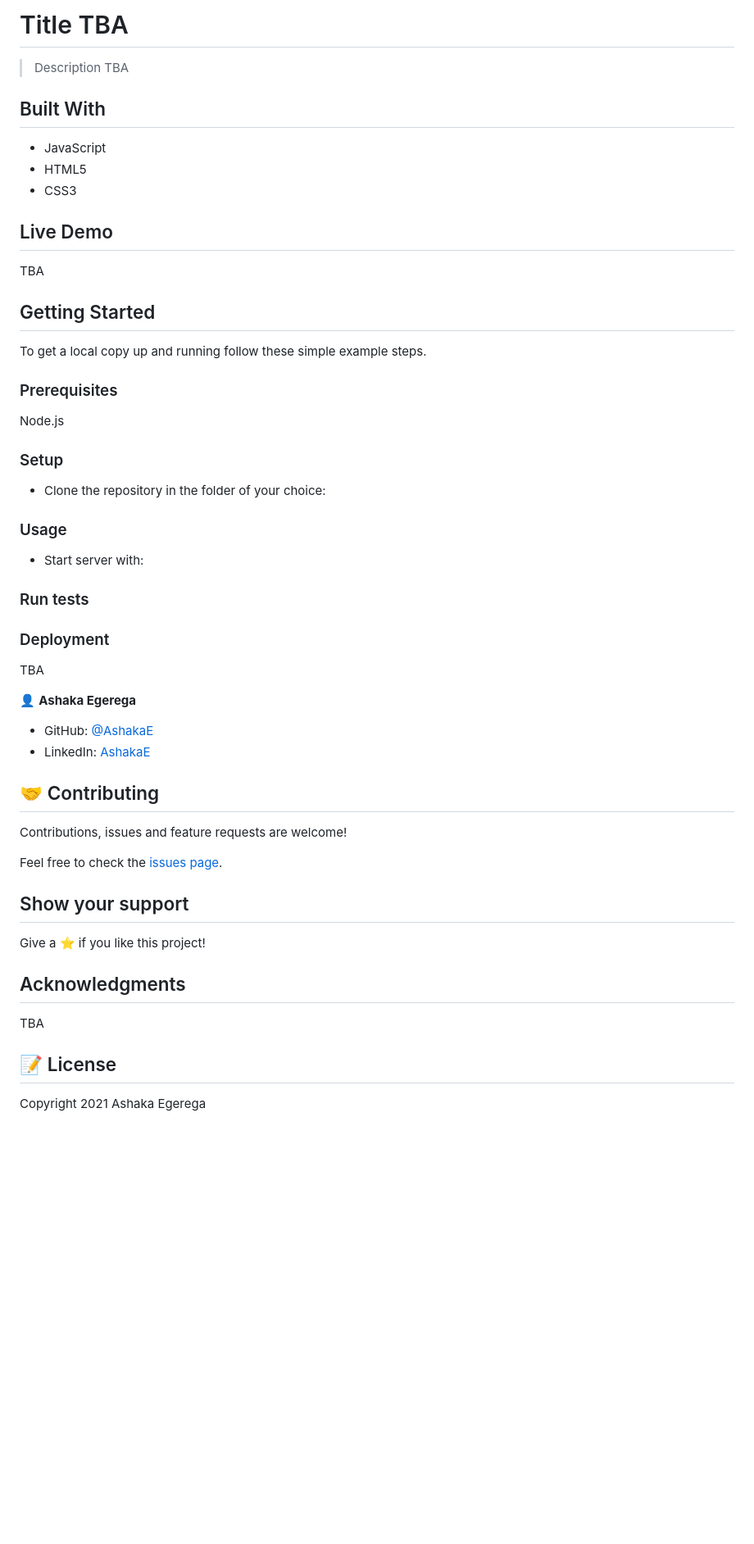
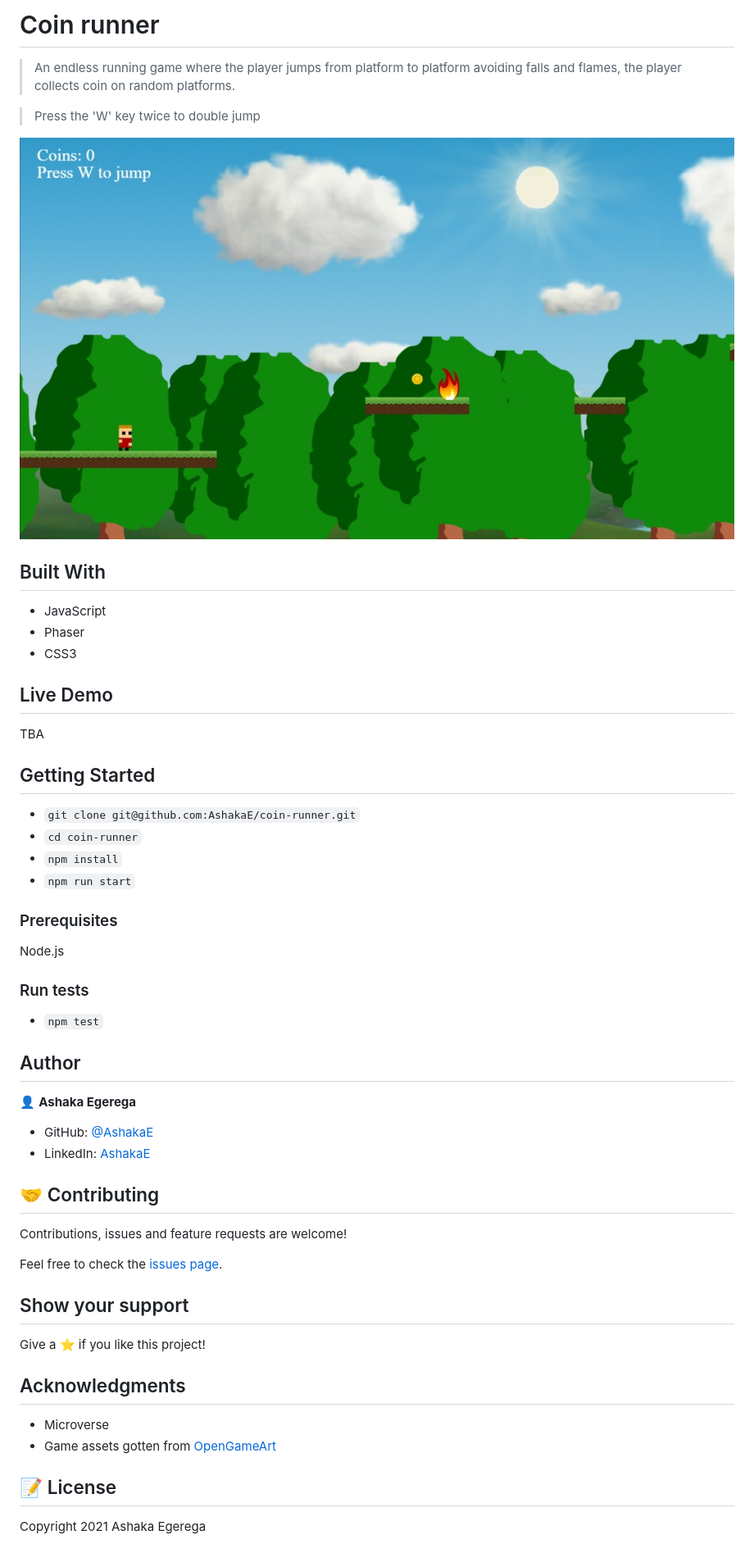
Before and after one commit to AshakaE/coin-runner, a Markdown page: README.md, the part around the change printed below. Shown: that part at 82% size. Drawn GitHub-style; pictures changed too: src/assets/gameShot.jpeg (added); blank space fills up the shorter version.

```diff
--- a/README.md
+++ b/README.md
@@ -1,11 +1,14 @@
-# Title TBA
+# Coin runner
 
-> Description TBA
+> An endless running game where the player jumps from platform to platform avoiding falls and flames, the player collects coin on random platforms.
 
+> Press the 'W' key twice to double jump
+
+![](./src/assets/gameShot.jpeg)
 ## Built With
 
 - JavaScript
-- HTML5
+- Phaser
 - CSS3
 
 ## Live Demo
@@ -14,29 +17,20 @@ TBA
 
 ## Getting Started
 
-To get a local copy up and running follow these simple example steps.
+- `git clone git@github.com:AshakaE/coin-runner.git`
+- `cd coin-runner`
+- `npm install`
+- `npm run start`
 
 ### Prerequisites
 
 Node.js
 
-### Setup
-
-- Clone the repository in the folder of your choice:<br>
-
-
-### Usage
-
-- Start server with:
-
-
 ### Run tests
 
+- `npm test`
 
-
-### Deployment
-
-TBA
+## Author
 
 👤 **Ashaka Egerega**
 
@@ -55,7 +49,8 @@ Give a ⭐️ if you like this project!
 
 ## Acknowledgments
 
-TBA
+- Microverse
+- Game assets gotten from [OpenGameArt](https://opengameart.org/)
 
 ## 📝 License
 
```
Also changed, not shown: other parts of README.md (+2 -2 lines), 1 other file.
